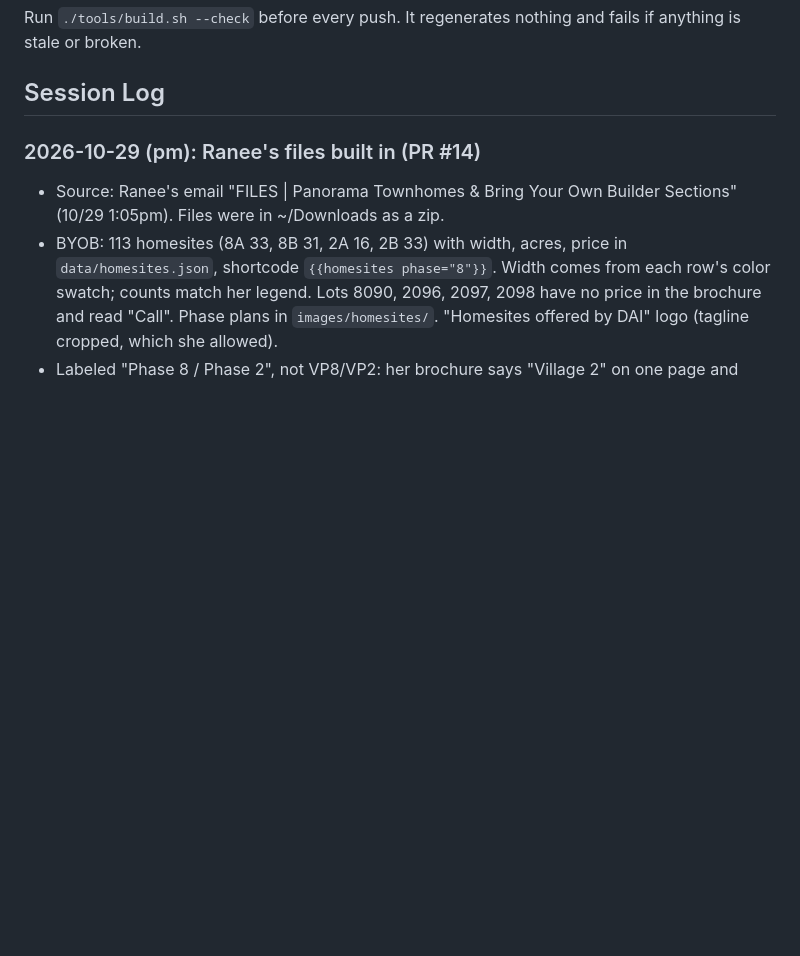
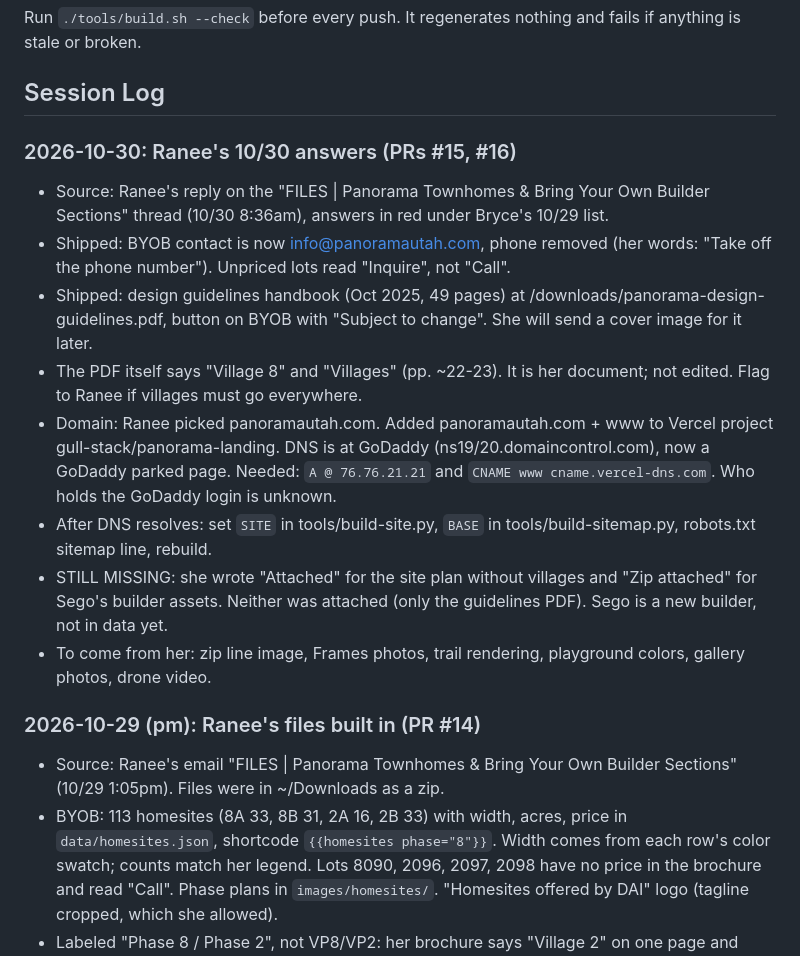
Before and after one commit to Gull-Stack/panorama-landing, a Markdown page: CLAUDE.md, the part around the change. Drawn GitHub-style; blank space fills up the shorter version.

Commit message:
Session log: Ranee 10/30 answers, domain added in Vercel
Co-Authored-By: Claude Opus 5.5 <noreply@anthropic.com>

```diff
--- a/CLAUDE.md
+++ b/CLAUDE.md
@@ -7,6 +7,16 @@ Run `./tools/build.sh --check` before every push. It regenerates nothing and
 fails if anything is stale or broken.
 
 ## Session Log
+
+### 2026-10-30: Ranee's 10/30 answers (PRs #15, #16)
+- Source: Ranee's reply on the "FILES | Panorama Townhomes & Bring Your Own Builder Sections" thread (10/30 8:36am), answers in red under Bryce's 10/29 list.
+- Shipped: BYOB contact is now info@panoramautah.com, phone removed (her words: "Take off the phone number"). Unpriced lots read "Inquire", not "Call".
+- Shipped: design guidelines handbook (Oct 2025, 49 pages) at /downloads/panorama-design-guidelines.pdf, button on BYOB with "Subject to change". She will send a cover image for it later.
+- The PDF itself says "Village 8" and "Villages" (pp. ~22-23). It is her document; not edited. Flag to Ranee if villages must go everywhere.
+- Domain: Ranee picked panoramautah.com. Added panoramautah.com + www to Vercel project gull-stack/panorama-landing. DNS is at GoDaddy (ns19/20.domaincontrol.com), now a GoDaddy parked page. Needed: `A @ 76.76.21.21` and `CNAME www cname.vercel-dns.com`. Who holds the GoDaddy login is unknown.
+- After DNS resolves: set `SITE` in tools/build-site.py, `BASE` in tools/build-sitemap.py, robots.txt sitemap line, rebuild.
+- STILL MISSING: she wrote "Attached" for the site plan without villages and "Zip attached" for Sego's builder assets. Neither was attached (only the guidelines PDF). Sego is a new builder, not in data yet.
+- To come from her: zip line image, Frames photos, trail rendering, playground colors, gallery photos, drone video.
 
 ### 2026-10-29 (pm): Ranee's files built in (PR #14)
 - Source: Ranee's email "FILES | Panorama Townhomes & Bring Your Own Builder Sections" (10/29 1:05pm). Files were in ~/Downloads as a zip.
```
